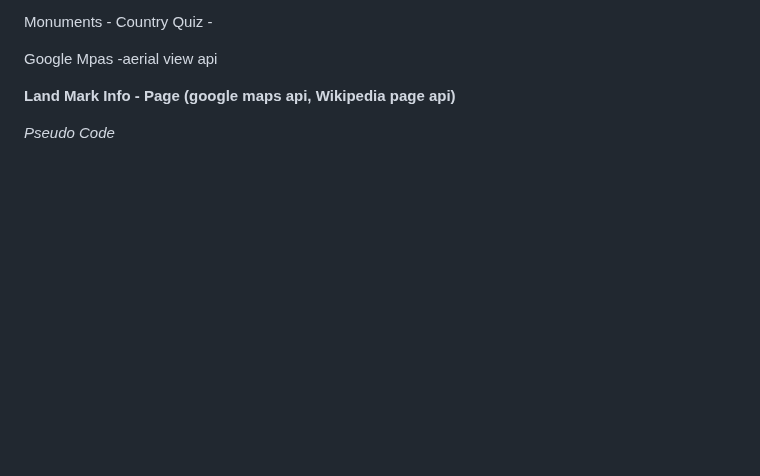
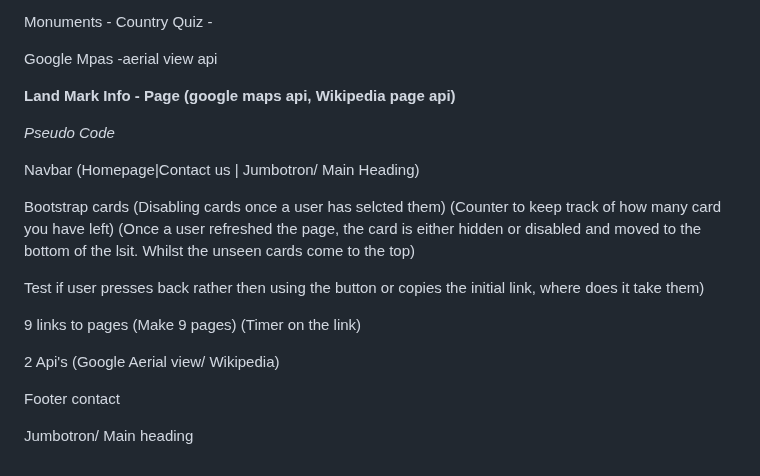
Before and after one commit to daironreijna/Group-8-Project, a Markdown page: README.md, the part around the change. Rendered like a GitHub page; blank space fills up the shorter version.

```diff
--- a/README.md
+++ b/README.md
@@ -199,3 +199,17 @@ Google Mpas -aerial view api
 **Land Mark Info - Page (google maps api, Wikipedia page api)**
 
 *Pseudo Code*
+
+Navbar (Homepage|Contact us | Jumbotron/ Main Heading)
+
+Bootstrap cards (Disabling cards once a user has selcted them) (Counter to keep track of how many card you have left) (Once a user refreshed the page, the card is either hidden or disabled and moved to the bottom of the lsit. Whilst the unseen cards come to the top)
+
+Test if user presses back rather then using the button or copies the initial link, where does it take them)
+
+9 links to pages (Make 9 pages) (Timer on the link)
+
+2 Api's (Google Aerial view/ Wikipedia)
+
+Footer contact
+
+Jumbotron/ Main heading
```
